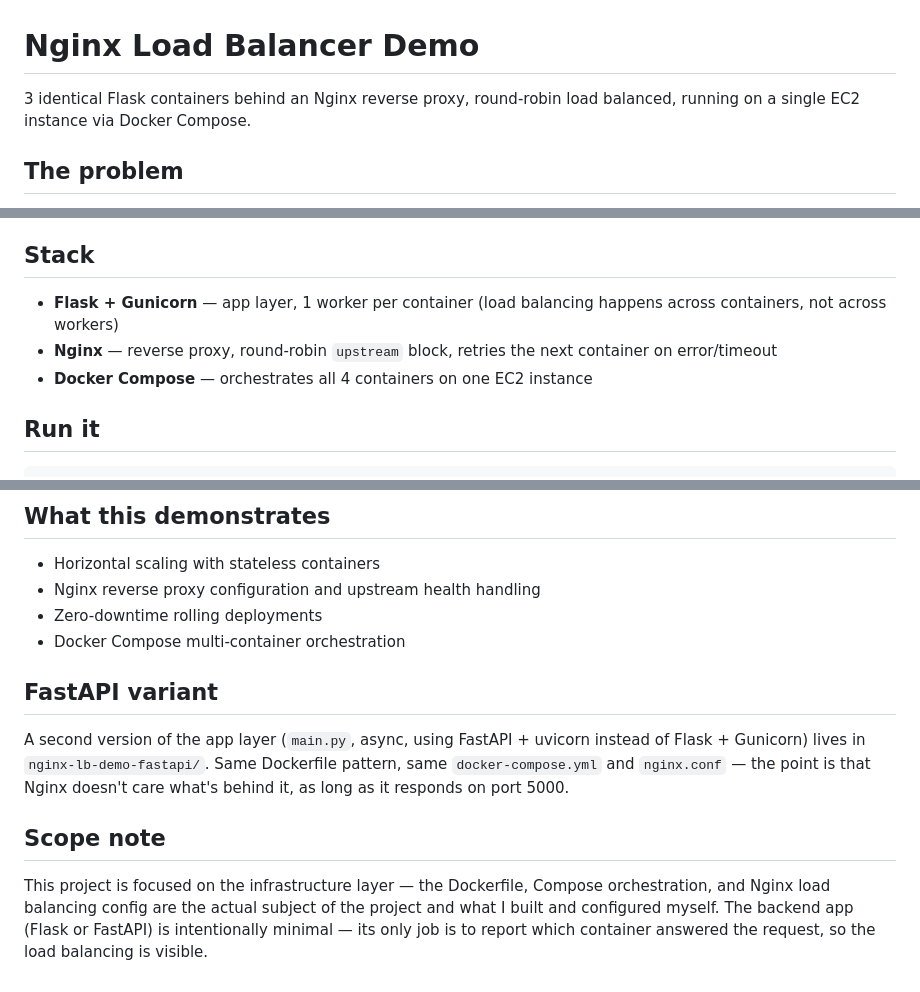
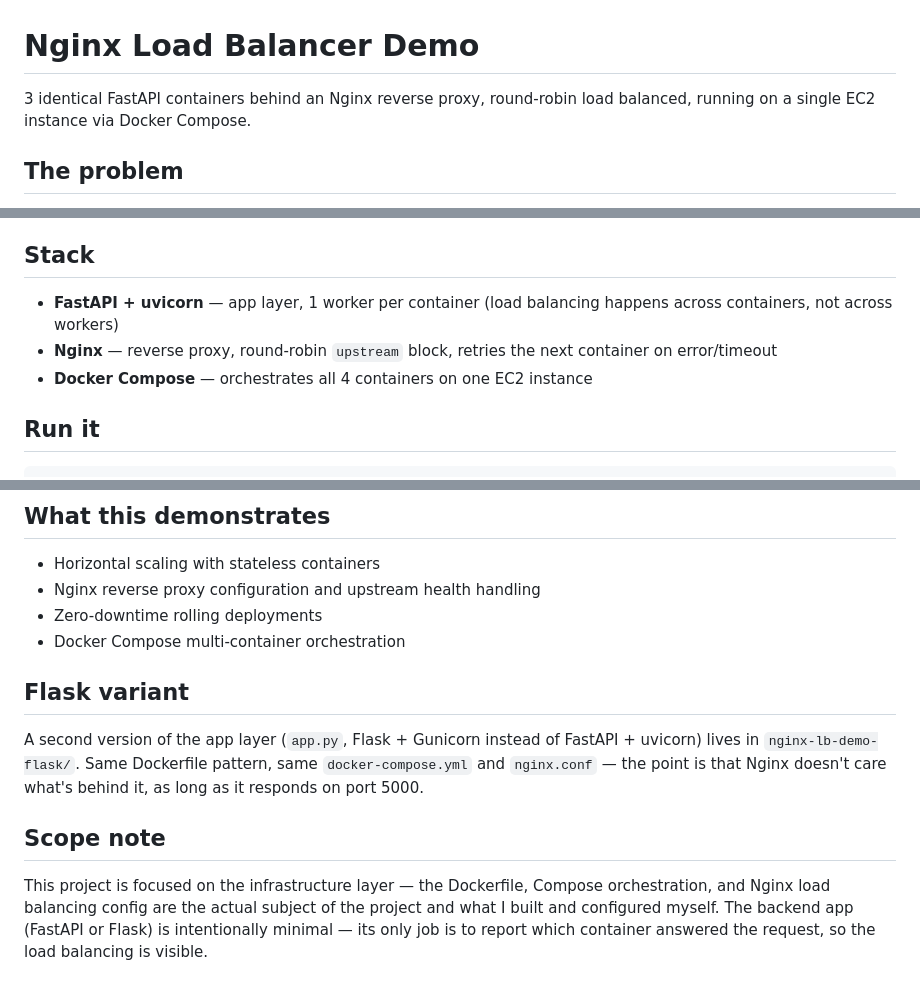
Before and after one commit to Jaydattadupade/nginx-load-balancer-demo, a Markdown page: README.md, 3 parts joined by grey strips. Drawn GitHub-style.

Commit message:
Update README to reflect FastAPI usage

````diff
--- a/README.md
+++ b/README.md
@@ -1,6 +1,6 @@
 # Nginx Load Balancer Demo
 
-3 identical Flask containers behind an Nginx reverse proxy, round-robin load balanced, running on a single EC2 instance via Docker Compose.
+3 identical FastAPI containers behind an Nginx reverse proxy, round-robin load balanced, running on a single EC2 instance via Docker Compose.
 
 ## The problem
 
@@ -29,10 +29,9 @@ Each container is built from the same image, only differentiated by an `APP_NAME
 
 ## Stack
 
-- **Flask + Gunicorn** — app layer, 1 worker per container (load balancing happens across containers, not across workers)
+- **FastAPI + uvicorn** — app layer, 1 worker per container (load balancing happens across containers, not across workers)
 - **Nginx** — reverse proxy, round-robin `upstream` block, retries the next container on error/timeout
 - **Docker Compose** — orchestrates all 4 containers on one EC2 instance
-
 ## Run it
 
 ```bash
@@ -91,11 +90,10 @@ Deployed on a single EC2 instance. The page shows which container answered the r
 - Nginx reverse proxy configuration and upstream health handling
 - Zero-downtime rolling deployments
 - Docker Compose multi-container orchestration
+## Flask variant
 
-## FastAPI variant
-
-A second version of the app layer (`main.py`, async, using FastAPI + uvicorn instead of Flask + Gunicorn) lives in `nginx-lb-demo-fastapi/`. Same Dockerfile pattern, same `docker-compose.yml` and `nginx.conf` — the point is that Nginx doesn't care what's behind it, as long as it responds on port 5000.
+A second version of the app layer (`app.py`, Flask + Gunicorn instead of FastAPI + uvicorn) lives in `nginx-lb-demo-flask/`. Same Dockerfile pattern, same `docker-compose.yml` and `nginx.conf` — the point is that Nginx doesn't care what's behind it, as long as it responds on port 5000.
 
 ## Scope note
 
-This project is focused on the infrastructure layer — the Dockerfile, Compose orchestration, and Nginx load balancing config are the actual subject of the project and what I built and configured myself. The backend app (Flask or FastAPI) is intentionally minimal — its only job is to report which container answered the request, so the load balancing is visible.
+This project is focused on the infrastructure layer — the Dockerfile, Compose orchestration, and Nginx load balancing config are the actual subject of the project and what I built and configured myself. The backend app (FastAPI or Flask) is intentionally minimal — its only job is to report which container answered the request, so the load balancing is visible.
````
Also changed, not shown: other parts of README.md (+4 -4 lines).
